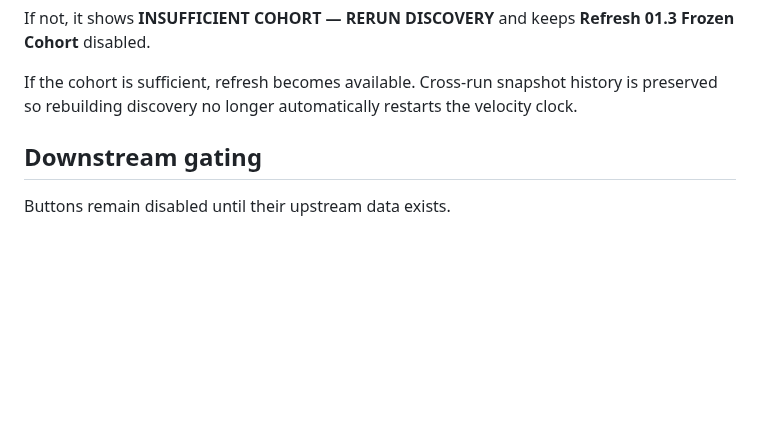
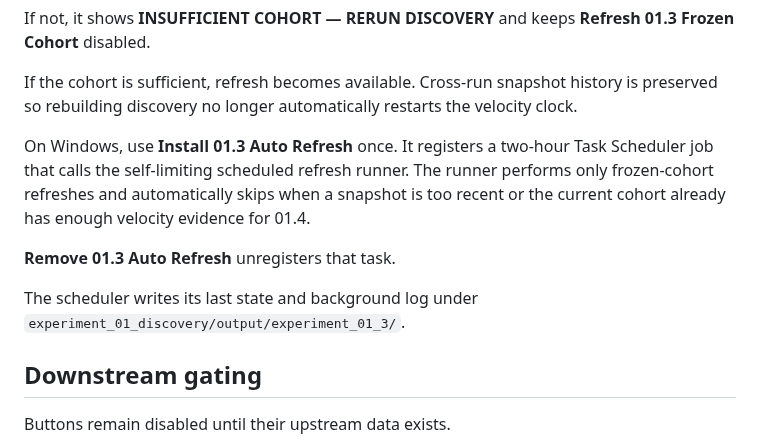
Before and after one commit to Rasatabula1971/Youtube-Production, a Markdown page: experiment_ui/README.md, the part around the change. Drawn GitHub-style; blank space fills up the shorter version.

Commit message:
Document UI auto refresh controls

```diff
--- a/experiment_ui/README.md
+++ b/experiment_ui/README.md
@@ -70,6 +70,17 @@ If not, it shows **INSUFFICIENT COHORT — RERUN DISCOVERY** and keeps
 If the cohort is sufficient, refresh becomes available. Cross-run snapshot
 history is preserved so rebuilding discovery no longer automatically restarts
 the velocity clock.
+
+On Windows, use **Install 01.3 Auto Refresh** once. It registers a two-hour
+Task Scheduler job that calls the self-limiting scheduled refresh runner. The
+runner performs only frozen-cohort refreshes and automatically skips when a
+snapshot is too recent or the current cohort already has enough velocity
+evidence for 01.4.
+
+**Remove 01.3 Auto Refresh** unregisters that task.
+
+The scheduler writes its last state and background log under
+`experiment_01_discovery/output/experiment_01_3/`.
 
 ## Downstream gating
 
```
